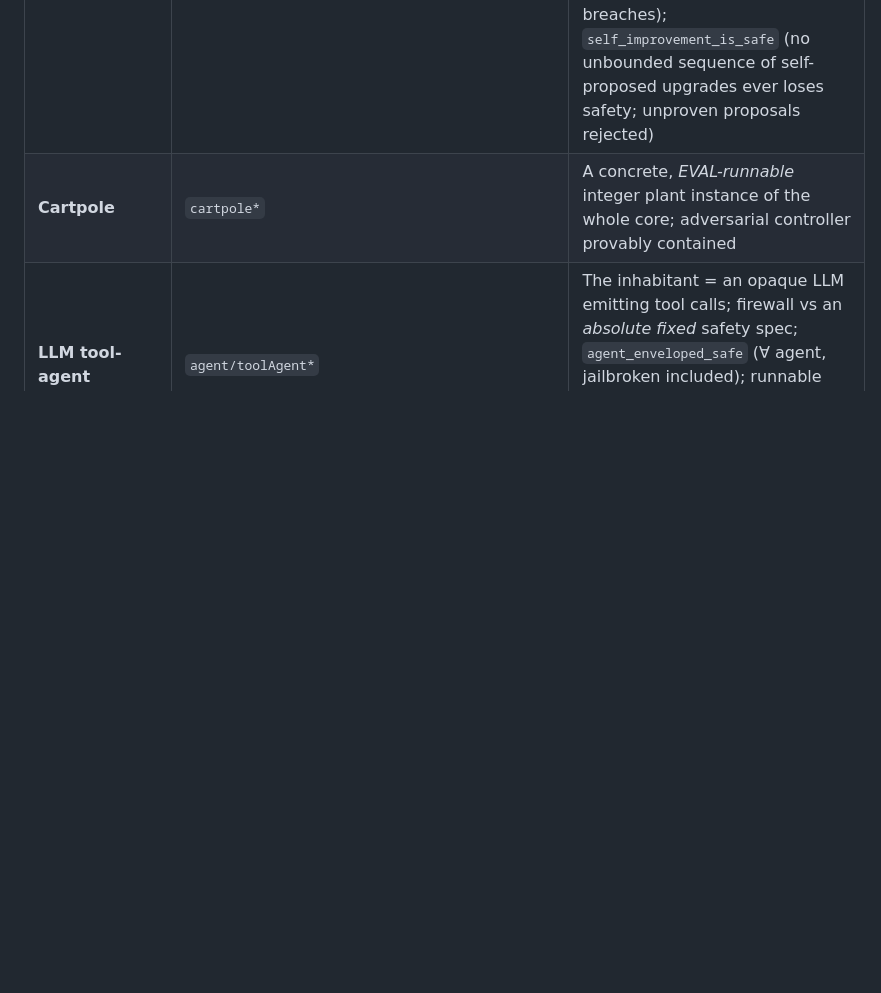
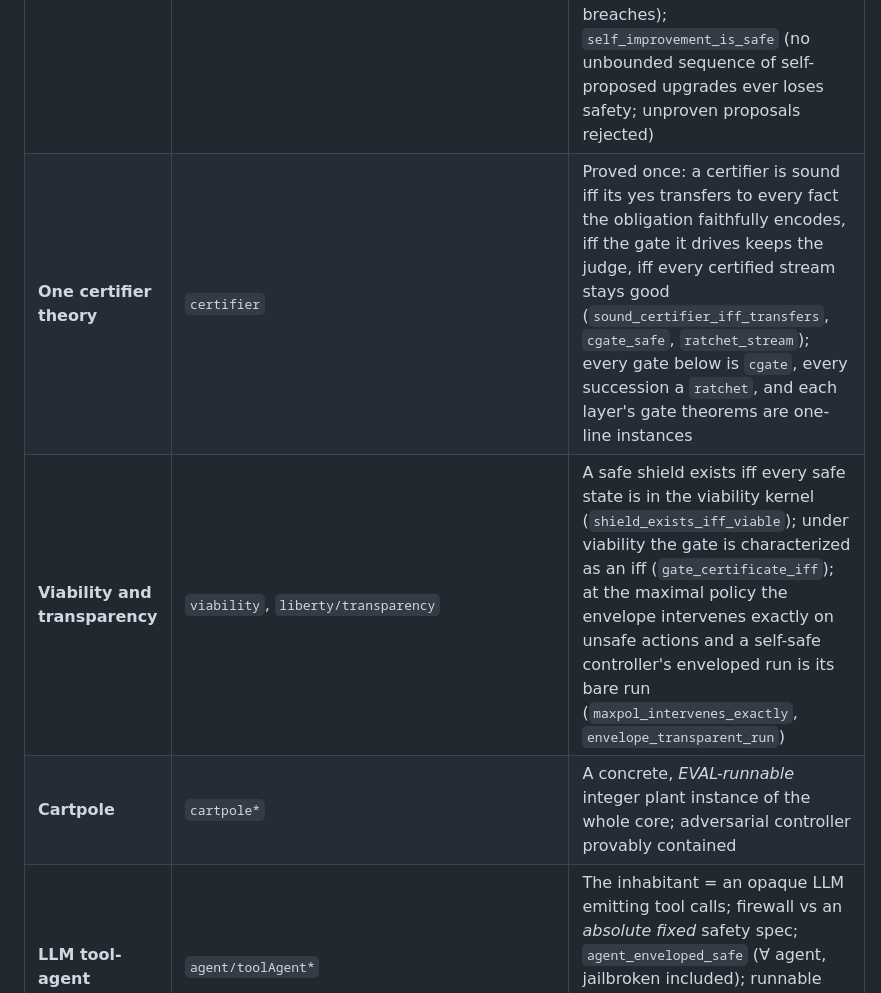
Before and after one commit to emberian/svenvs, a Markdown page: ARCHITECTURE.md, the part around the change. GitHub-like rendering; blank space fills up the shorter version.

```diff
--- a/ARCHITECTURE.md
+++ b/ARCHITECTURE.md
@@ -16,6 +16,8 @@ the canonical ledger [`CLAIMS.md`](CLAIMS.md); this file does not restate it.
 | Layer | Files | What it proves |
 |-------|-------|----------------|
 | **Core** | `system`,`envelope`,`safety`,`sv_weakening`,`upgrade` | `safety_preservation` (∀ inhabitant, the envelope keeps the invariant); `safe_weakening` (loosening the envelope keeps safety *and* takes no authority away; `safe_weakening_needs_weaker` shows the weakening premise is necessary); the operational `gate` (installs iff the certifier said yes; `unsound_certificate_breaches` shows an unsound yes breaches); `self_improvement_is_safe` (no unbounded sequence of self-proposed upgrades ever loses safety; unproven proposals rejected) |
+| **One certifier theory** | `certifier` | Proved once: a certifier is sound iff its yes transfers to every fact the obligation faithfully encodes, iff the gate it drives keeps the judge, iff every certified stream stays good (`sound_certifier_iff_transfers`, `cgate_safe`, `ratchet_stream`); every gate below is `cgate`, every succession a `ratchet`, and each layer's gate theorems are one-line instances |
+| **Viability and transparency** | `viability`, `liberty/transparency` | A safe shield exists iff every safe state is in the viability kernel (`shield_exists_iff_viable`); under viability the gate is characterized as an iff (`gate_certificate_iff`); at the maximal policy the envelope intervenes exactly on unsafe actions and a self-safe controller's enveloped run is its bare run (`maxpol_intervenes_exactly`, `envelope_transparent_run`) |
 | **Cartpole** | `cartpole*` | A concrete, *EVAL-runnable* integer plant instance of the whole core; adversarial controller provably contained |
 | **LLM tool-agent** | `agent/toolAgent*` | The inhabitant = an opaque LLM emitting tool calls; firewall vs an *absolute fixed* safety spec; `agent_enveloped_safe` (∀ agent, jailbroken included); runnable adversarial episodes + decidable proof-carrying capability self-expansion (`episode_runs`) |
 | **Embodied (real LLM)** | `agent/embodied/`, `agent/toolAgentDecide*` | A *real* jailbroken `gemma2:2b` (or `--mock` adversary) dropped into the proven envelope. The enforcer is **EVAL-extracted from the proven Definitions** (`toolAgentDecideScript.sml` → proven `decision_table.tsv`); the Python is now a ~10-line lookup harness, not a ~50-line re-implementation. "Verify the cage, not the animal." |
```
Also changed, not shown: README.md (+6 -1 lines).
